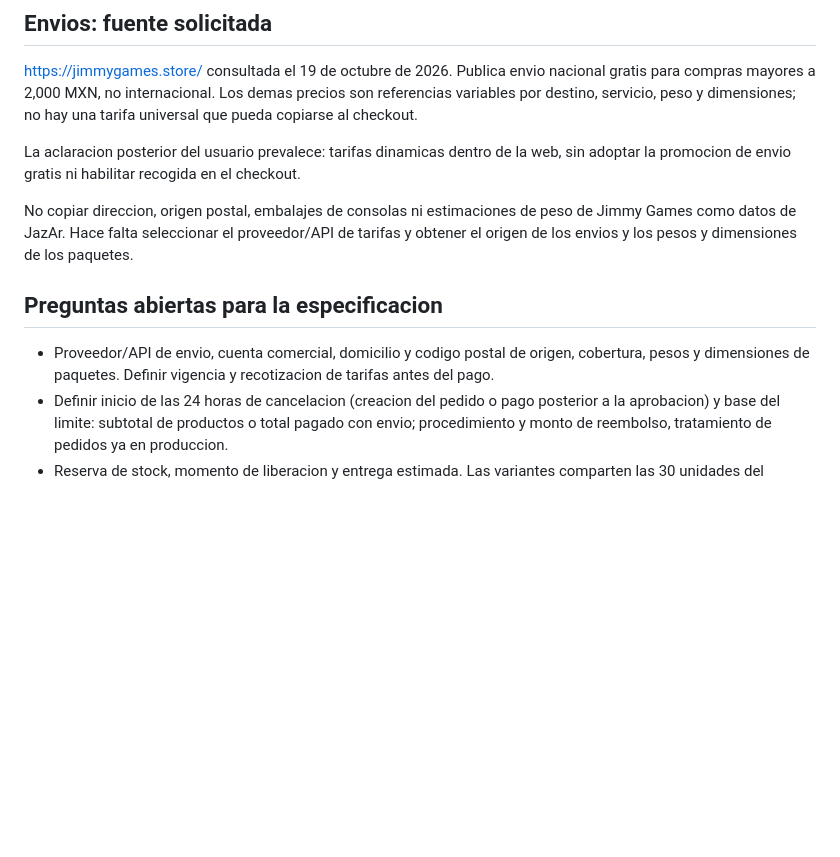
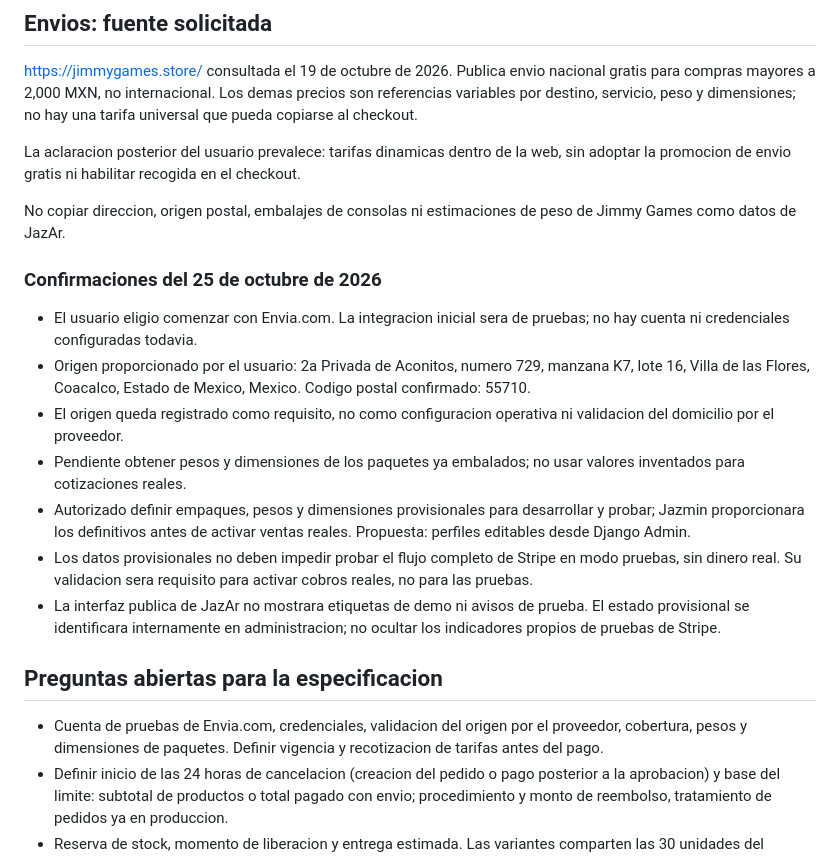
Before and after one commit to Memilio200104/JazAr-Arte-y-dise-o, a Markdown page: docs/modulo-2-requisitos.md, the part around the change. Drawn GitHub-style; blank space fills up the shorter version.

Commit message:
docs: propose shipping and hosted Stripe checkout design

```diff
--- a/docs/modulo-2-requisitos.md
+++ b/docs/modulo-2-requisitos.md
@@ -28,11 +28,21 @@ https://jimmygames.store/ consultada el 19 de octubre de 2026. Publica envio nac
 
 La aclaracion posterior del usuario prevalece: tarifas dinamicas dentro de la web, sin adoptar la promocion de envio gratis ni habilitar recogida en el checkout.
 
-No copiar direccion, origen postal, embalajes de consolas ni estimaciones de peso de Jimmy Games como datos de JazAr. Hace falta seleccionar el proveedor/API de tarifas y obtener el origen de los envios y los pesos y dimensiones de los paquetes.
+No copiar direccion, origen postal, embalajes de consolas ni estimaciones de peso de Jimmy Games como datos de JazAr.
+
+### Confirmaciones del 25 de octubre de 2026
+
+- El usuario eligio comenzar con Envia.com. La integracion inicial sera de pruebas; no hay cuenta ni credenciales configuradas todavia.
+- Origen proporcionado por el usuario: 2a Privada de Aconitos, numero 729, manzana K7, lote 16, Villa de las Flores, Coacalco, Estado de Mexico, Mexico. Codigo postal confirmado: 55710.
+- El origen queda registrado como requisito, no como configuracion operativa ni validacion del domicilio por el proveedor.
+- Pendiente obtener pesos y dimensiones de los paquetes ya embalados; no usar valores inventados para cotizaciones reales.
+- Autorizado definir empaques, pesos y dimensiones provisionales para desarrollar y probar; Jazmin proporcionara los definitivos antes de activar ventas reales. Propuesta: perfiles editables desde Django Admin.
+- Los datos provisionales no deben impedir probar el flujo completo de Stripe en modo pruebas, sin dinero real. Su validacion sera requisito para activar cobros reales, no para las pruebas.
+- La interfaz publica de JazAr no mostrara etiquetas de demo ni avisos de prueba. El estado provisional se identificara internamente en administracion; no ocultar los indicadores propios de pruebas de Stripe.
 
 ## Preguntas abiertas para la especificacion
 
-- Proveedor/API de envio, cuenta comercial, domicilio y codigo postal de origen, cobertura, pesos y dimensiones de paquetes. Definir vigencia y recotizacion de tarifas antes del pago.
+- Cuenta de pruebas de Envia.com, credenciales, validacion del origen por el proveedor, cobertura, pesos y dimensiones de paquetes. Definir vigencia y recotizacion de tarifas antes del pago.
 - Definir inicio de las 24 horas de cancelacion (creacion del pedido o pago posterior a la aprobacion) y base del limite: subtotal de productos o total pagado con envio; procedimiento y monto de reembolso, tratamiento de pedidos ya en produccion.
 - Reserva de stock, momento de liberacion y entrega estimada. Las variantes comparten las 30 unidades del producto.
 - Verificacion y recuperacion de cuenta durante pruebas sin Gmail real.
```
Also changed, not shown: 1 other file.
